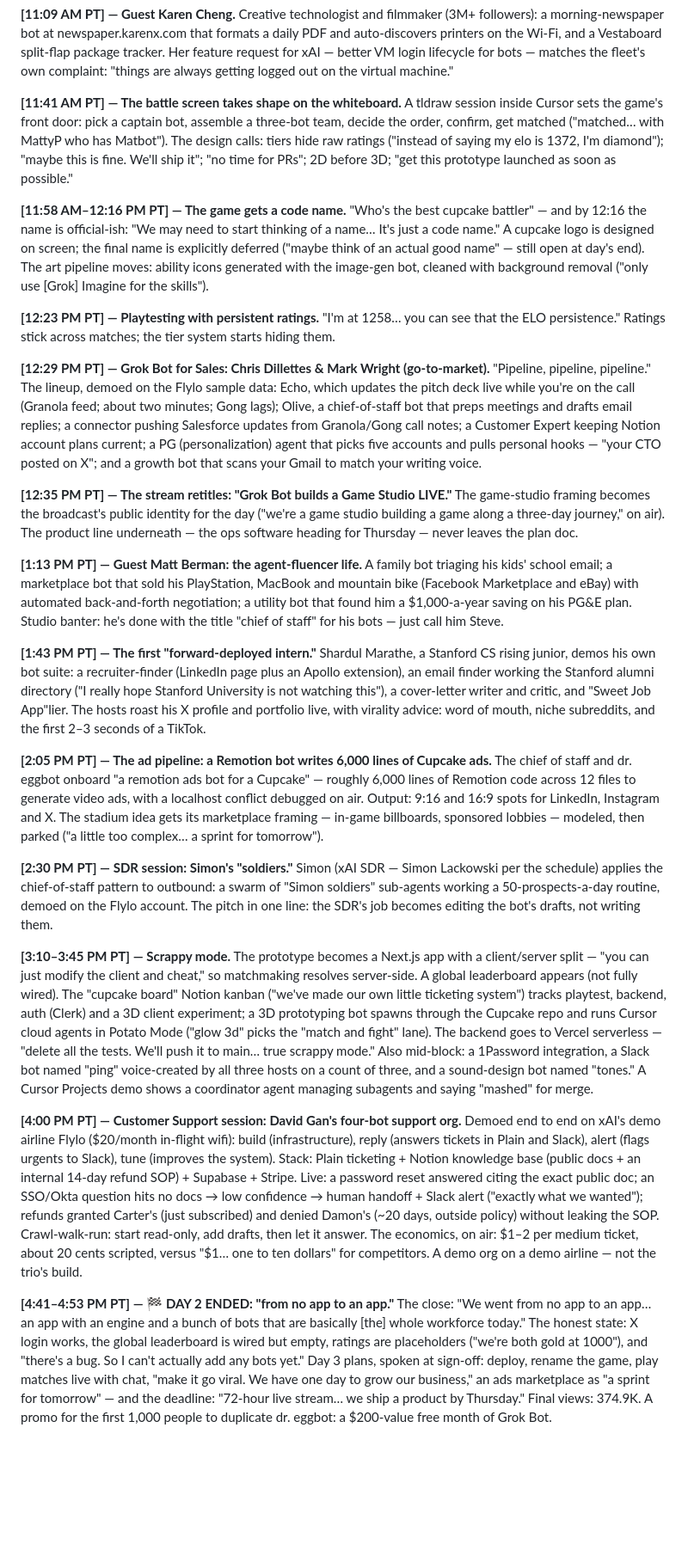
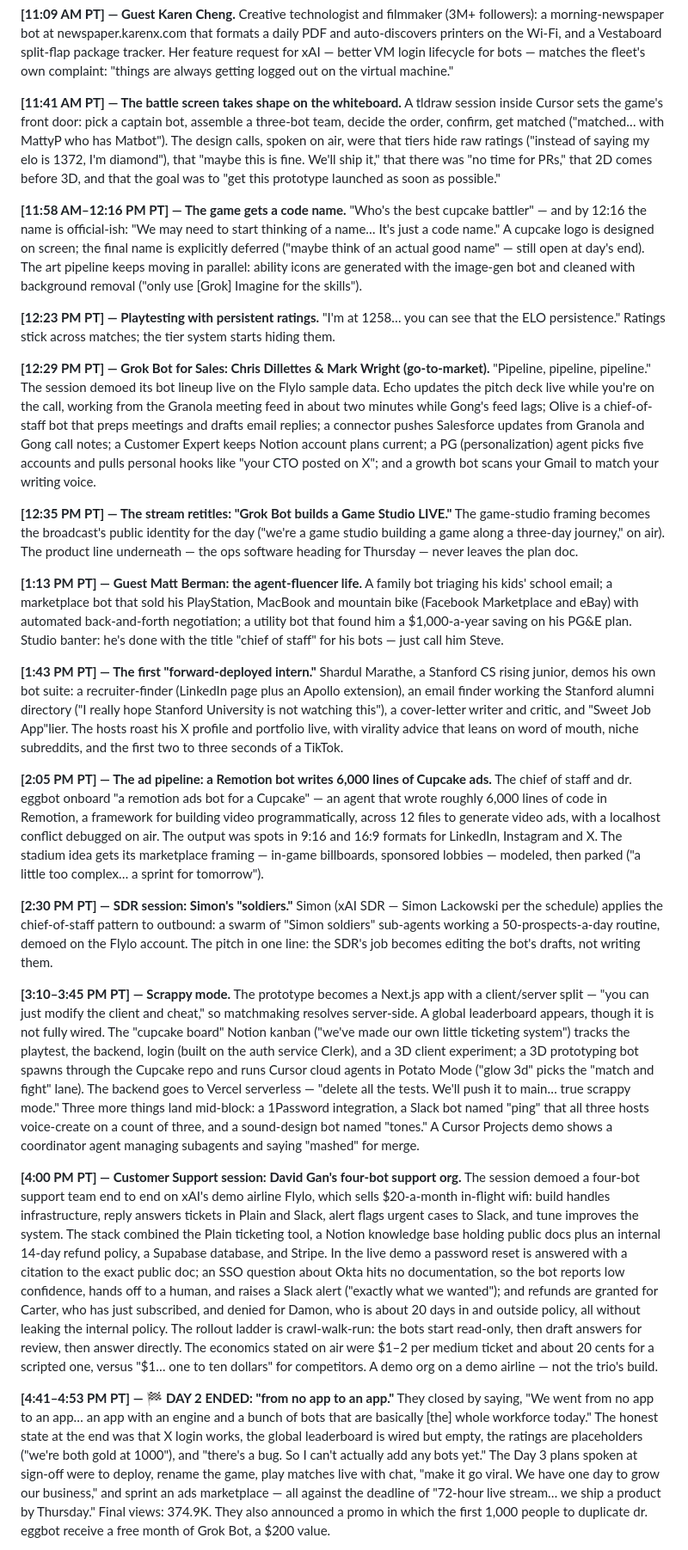
Before and after one commit to shashwatphd-ai/grok-bot-galaxy-live, a Markdown page: commentary-log.md, the part around one of its changes. Shown at 86% size. Drawn GitHub-style; blank space fills up the shorter version.

```diff
--- a/commentary-log.md
+++ b/commentary-log.md
@@ -125,16 +125,16 @@ A produced segment: Marcel, co-owner of Icon Coffee in San Francisco's Potrero H
 Creative technologist and filmmaker (3M+ followers): a morning-newspaper bot at newspaper.karenx.com that formats a daily PDF and auto-discovers printers on the Wi-Fi, and a Vestaboard split-flap package tracker. Her feature request for xAI — better VM login lifecycle for bots — matches the fleet's own complaint: "things are always getting logged out on the virtual machine."
 
 **[11:41 AM PT] — The battle screen takes shape on the whiteboard.**
-A tldraw session inside Cursor sets the game's front door: pick a captain bot, assemble a three-bot team, decide the order, confirm, get matched ("matched… with MattyP who has Matbot"). The design calls: tiers hide raw ratings ("instead of saying my elo is 1372, I'm diamond"); "maybe this is fine. We'll ship it"; "no time for PRs"; 2D before 3D; "get this prototype launched as soon as possible."
+A tldraw session inside Cursor sets the game's front door: pick a captain bot, assemble a three-bot team, decide the order, confirm, get matched ("matched… with MattyP who has Matbot"). The design calls, spoken on air, were that tiers hide raw ratings ("instead of saying my elo is 1372, I'm diamond"), that "maybe this is fine. We'll ship it," that there was "no time for PRs," that 2D comes before 3D, and that the goal was to "get this prototype launched as soon as possible."
 
 **[11:58 AM–12:16 PM PT] — The game gets a code name.**
-"Who's the best cupcake battler" — and by 12:16 the name is official-ish: "We may need to start thinking of a name… It's just a code name." A cupcake logo is designed on screen; the final name is explicitly deferred ("maybe think of an actual good name" — still open at day's end). The art pipeline moves: ability icons generated with the image-gen bot, cleaned with background removal ("only use [Grok] Imagine for the skills").
+"Who's the best cupcake battler" — and by 12:16 the name is official-ish: "We may need to start thinking of a name… It's just a code name." A cupcake logo is designed on screen; the final name is explicitly deferred ("maybe think of an actual good name" — still open at day's end). The art pipeline keeps moving in parallel: ability icons are generated with the image-gen bot and cleaned with background removal ("only use [Grok] Imagine for the skills").
 
 **[12:23 PM PT] — Playtesting with persistent ratings.**
 "I'm at 1258… you can see that the ELO persistence." Ratings stick across matches; the tier system starts hiding them.
 
 **[12:29 PM PT] — Grok Bot for Sales: Chris Dillettes & Mark Wright (go-to-market).**
-"Pipeline, pipeline, pipeline." The lineup, demoed on the Flylo sample data: Echo, which updates the pitch deck live while you're on the call (Granola feed; about two minutes; Gong lags); Olive, a chief-of-staff bot that preps meetings and drafts email replies; a connector pushing Salesforce updates from Granola/Gong call notes; a Customer Expert keeping Notion account plans current; a PG (personalization) agent that picks five accounts and pulls personal hooks — "your CTO posted on X"; and a growth bot that scans your Gmail to match your writing voice.
+"Pipeline, pipeline, pipeline." The session demoed its bot lineup live on the Flylo sample data. Echo updates the pitch deck live while you're on the call, working from the Granola meeting feed in about two minutes while Gong's feed lags; Olive is a chief-of-staff bot that preps meetings and drafts email replies; a connector pushes Salesforce updates from Granola and Gong call notes; a Customer Expert keeps Notion account plans current; a PG (personalization) agent picks five accounts and pulls personal hooks like "your CTO posted on X"; and a growth bot scans your Gmail to match your writing voice.
 
 **[12:35 PM PT] — The stream retitles: "Grok Bot builds a Game Studio LIVE."**
 The game-studio framing becomes the broadcast's public identity for the day ("we're a game studio building a game along a three-day journey," on air). The product line underneath — the ops software heading for Thursday — never leaves the plan doc.
@@ -143,20 +143,20 @@ The game-studio framing becomes the broadcast's public identity for the day ("we
 A family bot triaging his kids' school email; a marketplace bot that sold his PlayStation, MacBook and mountain bike (Facebook Marketplace and eBay) with automated back-and-forth negotiation; a utility bot that found him a $1,000-a-year saving on his PG&E plan. Studio banter: he's done with the title "chief of staff" for his bots — just call him Steve.
 
 **[1:43 PM PT] — The first "forward-deployed intern."**
-Shardul Marathe, a Stanford CS rising junior, demos his own bot suite: a recruiter-finder (LinkedIn page plus an Apollo extension), an email finder working the Stanford alumni directory ("I really hope Stanford University is not watching this"), a cover-letter writer and critic, and "Sweet Job App"lier. The hosts roast his X profile and portfolio live, with virality advice: word of mouth, niche subreddits, and the first 2–3 seconds of a TikTok.
+Shardul Marathe, a Stanford CS rising junior, demos his own bot suite: a recruiter-finder (LinkedIn page plus an Apollo extension), an email finder working the Stanford alumni directory ("I really hope Stanford University is not watching this"), a cover-letter writer and critic, and "Sweet Job App"lier. The hosts roast his X profile and portfolio live, with virality advice that leans on word of mouth, niche subreddits, and the first two to three seconds of a TikTok.
 
 **[2:05 PM PT] — The ad pipeline: a Remotion bot writes 6,000 lines of Cupcake ads.**
-The chief of staff and dr. eggbot onboard "a remotion ads bot for a Cupcake" — roughly 6,000 lines of Remotion code across 12 files to generate video ads, with a localhost conflict debugged on air. Output: 9:16 and 16:9 spots for LinkedIn, Instagram and X. The stadium idea gets its marketplace framing — in-game billboards, sponsored lobbies — modeled, then parked ("a little too complex… a sprint for tomorrow").
+The chief of staff and dr. eggbot onboard "a remotion ads bot for a Cupcake" — an agent that wrote roughly 6,000 lines of code in Remotion, a framework for building video programmatically, across 12 files to generate video ads, with a localhost conflict debugged on air. The output was spots in 9:16 and 16:9 formats for LinkedIn, Instagram and X. The stadium idea gets its marketplace framing — in-game billboards, sponsored lobbies — modeled, then parked ("a little too complex… a sprint for tomorrow").
 
 **[2:30 PM PT] — SDR session: Simon's "soldiers."**
 Simon (xAI SDR — Simon Lackowski per the schedule) applies the chief-of-staff pattern to outbound: a swarm of "Simon soldiers" sub-agents working a 50-prospects-a-day routine, demoed on the Flylo account. The pitch in one line: the SDR's job becomes editing the bot's drafts, not writing them.
 
 **[3:10–3:45 PM PT] — Scrappy mode.**
-The prototype becomes a Next.js app with a client/server split — "you can just modify the client and cheat," so matchmaking resolves server-side. A global leaderboard appears (not fully wired). The "cupcake board" Notion kanban ("we've made our own little ticketing system") tracks playtest, backend, auth (Clerk) and a 3D client experiment; a 3D prototyping bot spawns through the Cupcake repo and runs Cursor cloud agents in Potato Mode ("glow 3d" picks the "match and fight" lane). The backend goes to Vercel serverless — "delete all the tests. We'll push it to main… true scrappy mode." Also mid-block: a 1Password integration, a Slack bot named "ping" voice-created by all three hosts on a count of three, and a sound-design bot named "tones." A Cursor Projects demo shows a coordinator agent managing subagents and saying "mashed" for merge.
+The prototype becomes a Next.js app with a client/server split — "you can just modify the client and cheat," so matchmaking resolves server-side. A global leaderboard appears, though it is not fully wired. The "cupcake board" Notion kanban ("we've made our own little ticketing system") tracks the playtest, the backend, login (built on the auth service Clerk), and a 3D client experiment; a 3D prototyping bot spawns through the Cupcake repo and runs Cursor cloud agents in Potato Mode ("glow 3d" picks the "match and fight" lane). The backend goes to Vercel serverless — "delete all the tests. We'll push it to main… true scrappy mode." Three more things land mid-block: a 1Password integration, a Slack bot named "ping" that all three hosts voice-create on a count of three, and a sound-design bot named "tones." A Cursor Projects demo shows a coordinator agent managing subagents and saying "mashed" for merge.
 
 **[4:00 PM PT] — Customer Support session: David Gan's four-bot support org.**
-Demoed end to end on xAI's demo airline Flylo ($20/month in-flight wifi): build (infrastructure), reply (answers tickets in Plain and Slack), alert (flags urgents to Slack), tune (improves the system). Stack: Plain ticketing + Notion knowledge base (public docs + an internal 14-day refund SOP) + Supabase + Stripe. Live: a password reset answered citing the exact public doc; an SSO/Okta question hits no docs → low confidence → human handoff + Slack alert ("exactly what we wanted"); refunds granted Carter's (just subscribed) and denied Damon's (~20 days, outside policy) without leaking the SOP. Crawl-walk-run: start read-only, add drafts, then let it answer. The economics, on air: $1–2 per medium ticket, about 20 cents scripted, versus "$1… one to ten dollars" for competitors. A demo org on a demo airline — not the trio's build.
+The session demoed a four-bot support team end to end on xAI's demo airline Flylo, which sells $20-a-month in-flight wifi: build handles infrastructure, reply answers tickets in Plain and Slack, alert flags urgent cases to Slack, and tune improves the system. The stack combined the Plain ticketing tool, a Notion knowledge base holding public docs plus an internal 14-day refund policy, a Supabase database, and Stripe. In the live demo a password reset is answered with a citation to the exact public doc; an SSO question about Okta hits no documentation, so the bot reports low confidence, hands off to a human, and raises a Slack alert ("exactly what we wanted"); and refunds are granted for Carter, who has just subscribed, and denied for Damon, who is about 20 days in and outside policy, all without leaking the internal policy. The rollout ladder is crawl-walk-run: the bots start read-only, then draft answers for review, then answer directly. The economics stated on air were $1–2 per medium ticket and about 20 cents for a scripted one, versus "$1… one to ten dollars" for competitors. A demo org on a demo airline — not the trio's build.
 
 **[4:41–4:53 PM PT] — 🏁 DAY 2 ENDED: "from no app to an app."**
-The close: "We went from no app to an app… an app with an engine and a bunch of bots that are basically [the] whole workforce today." The honest state: X login works, the global leaderboard is wired but empty, ratings are placeholders ("we're both gold at 1000"), and "there's a bug. So I can't actually add any bots yet." Day 3 plans, spoken at sign-off: deploy, rename the game, play matches live with chat, "make it go viral. We have one day to grow our business," an ads marketplace as "a sprint for tomorrow" — and the deadline: "72-hour live stream… we ship a product by Thursday." Final views: 374.9K. A promo for the first 1,000 people to duplicate dr. eggbot: a $200-value free month of Grok Bot.
+They closed by saying, "We went from no app to an app… an app with an engine and a bunch of bots that are basically [the] whole workforce today." The honest state at the end was that X login works, the global leaderboard is wired but empty, the ratings are placeholders ("we're both gold at 1000"), and "there's a bug. So I can't actually add any bots yet." The Day 3 plans spoken at sign-off were to deploy, rename the game, play matches live with chat, "make it go viral. We have one day to grow our business," and sprint an ads marketplace — all against the deadline of "72-hour live stream… we ship a product by Thursday." Final views: 374.9K. They also announced a promo in which the first 1,000 people to duplicate dr. eggbot receive a free month of Grok Bot, a $200 value.
 
```
Also changed, not shown: other parts of commentary-log.md (+10 -10 lines).
